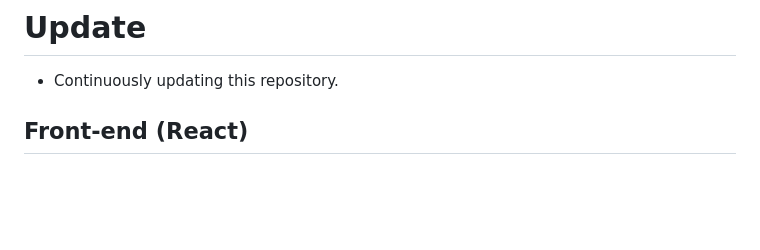
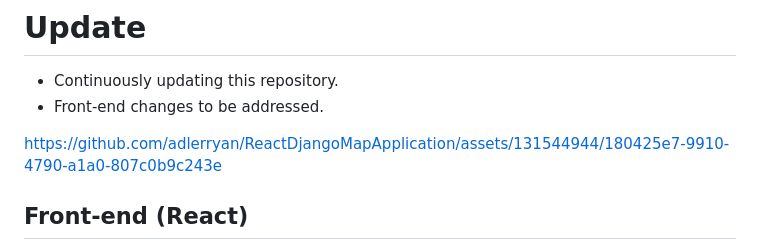
Before and after one commit to adlerryan/ReactDjangoMapApplication, a Markdown page: README.md, the part around the change. GitHub-like rendering; blank space fills up the shorter version.

```diff
--- a/README.md
+++ b/README.md
@@ -3,6 +3,9 @@ This repository contains a web application that integrates React for the fronten
 
 # Update
 - Continuously updating this repository.
+- Front-end changes to be addressed.
+
+https://github.com/adlerryan/ReactDjangoMapApplication/assets/131544944/180425e7-9910-4790-a1a0-807c0b9c243e
 
 ## Front-end (React)
 - **frontend:** This directory houses the React frontend of the application.
```
